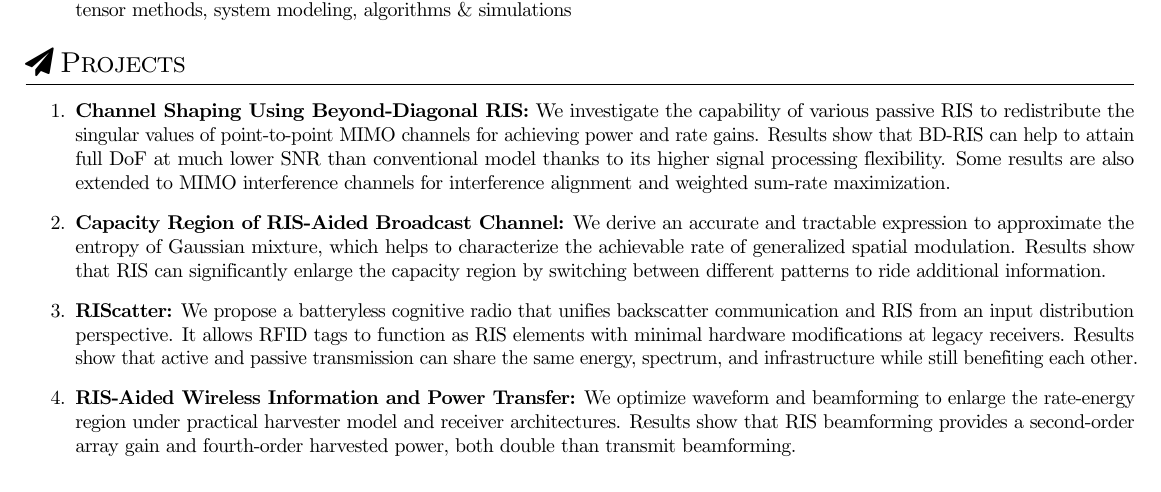
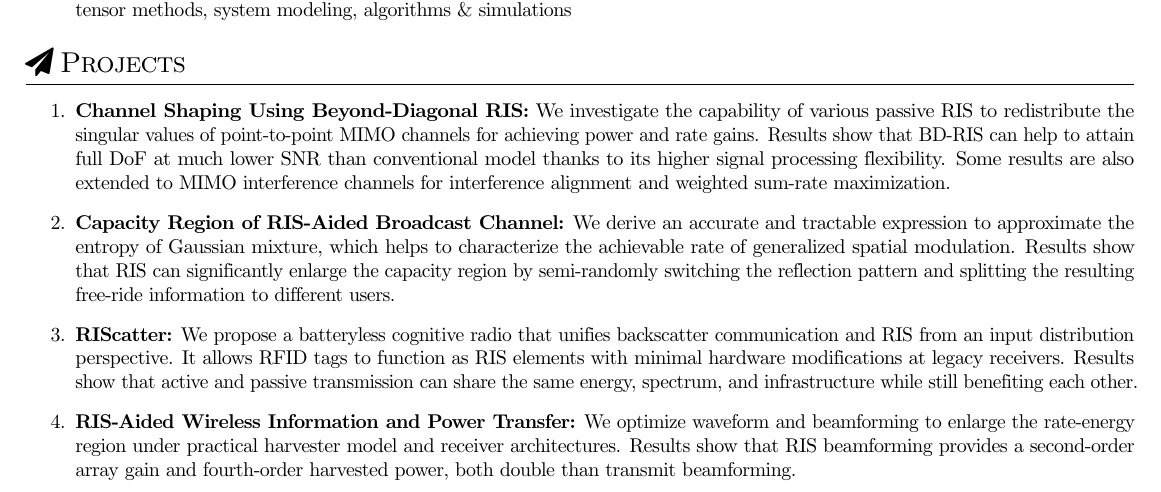
Before and after one commit to snowztail/cv, a LaTeX CV (cv.tex): part of page 1 of 2, cut so that both start at the same text. Compiled offline with pdfLaTeX.

Commit message:
:pencil: Update project description

```diff
--- a/cv.tex
+++ b/cv.tex
@@ -50,7 +50,7 @@
 \begin{section}{\faPaperPlane\ Projects}
 	\begin{enumerate}
 		\item \textbf{Channel Shaping Using Beyond-Diagonal RIS:} We investigate the capability of various passive RIS to redistribute the singular values of point-to-point MIMO channels for achieving power and rate gains. Results show that BD-RIS can help to attain full DoF at much lower SNR than conventional model thanks to its higher signal processing flexibility. Some results are also extended to MIMO interference channels for interference alignment and weighted sum-rate maximization.
-		\item \textbf{Capacity Region of RIS-Aided Broadcast Channel:} We derive an accurate and tractable expression to approximate the entropy of Gaussian mixture, which helps to characterize the achievable rate of generalized spatial modulation. Results show that RIS can significantly enlarge the capacity region by switching between different patterns to ride additional information.
+		\item \textbf{Capacity Region of RIS-Aided Broadcast Channel:} We derive an accurate and tractable expression to approximate the entropy of Gaussian mixture, which helps to characterize the achievable rate of generalized spatial modulation. Results show that RIS can significantly enlarge the capacity region by semi-randomly switching the reflection pattern and splitting the resulting free-ride information to different users.
 		\item \textbf{RIScatter:} We propose a batteryless cognitive radio that unifies backscatter communication and RIS from an input distribution perspective. It allows RFID tags to function as RIS elements with minimal hardware modifications at legacy receivers. Results show that active and passive transmission can share the same energy, spectrum, and infrastructure while still benefiting each other.
 		\item \textbf{RIS-Aided Wireless Information and Power Transfer:} We optimize waveform and beamforming to enlarge the rate-energy region under practical harvester model and receiver architectures. Results show that RIS beamforming provides a second-order array gain and fourth-order harvested power, both double than transmit beamforming.
 	\end{enumerate}
```
Also changed, not shown: cv.pdf.
